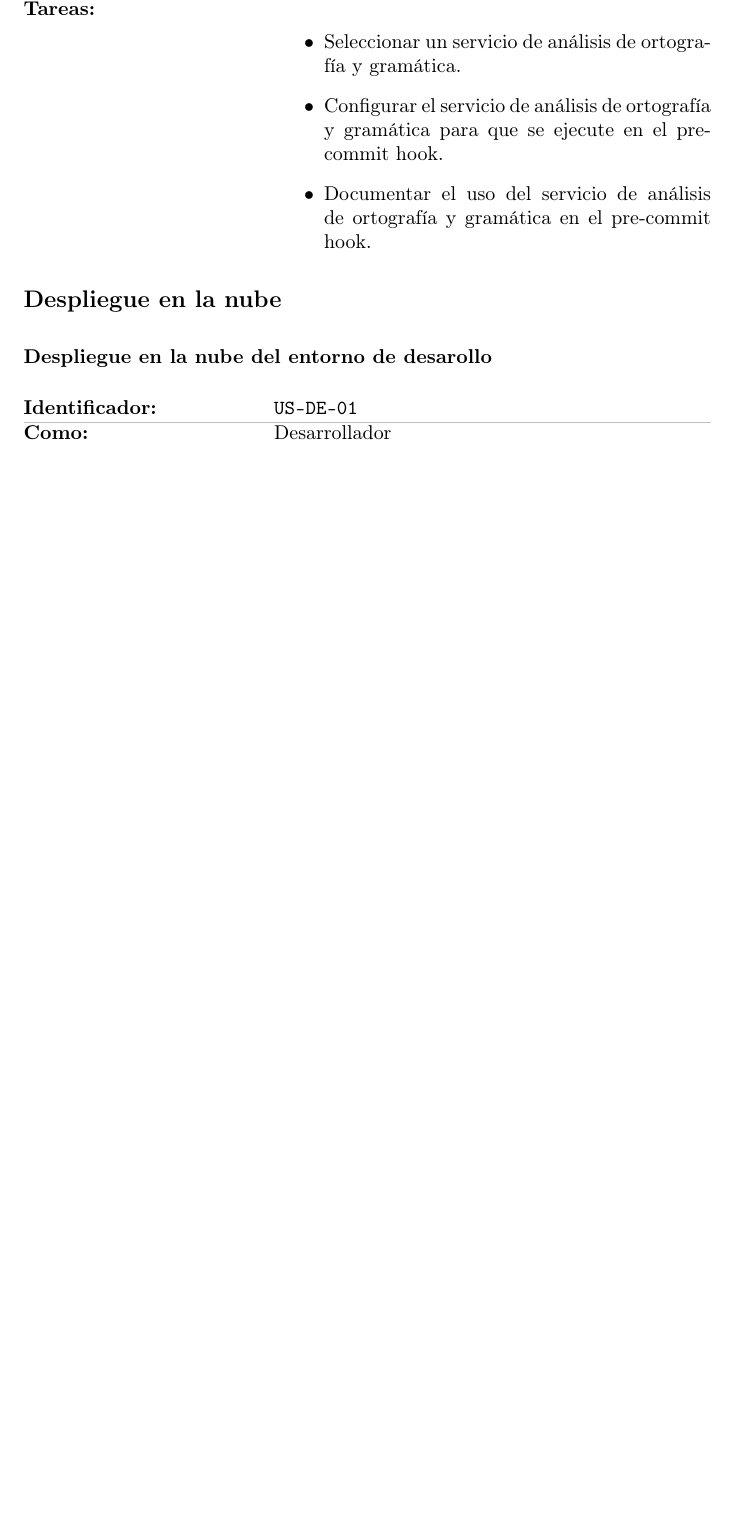
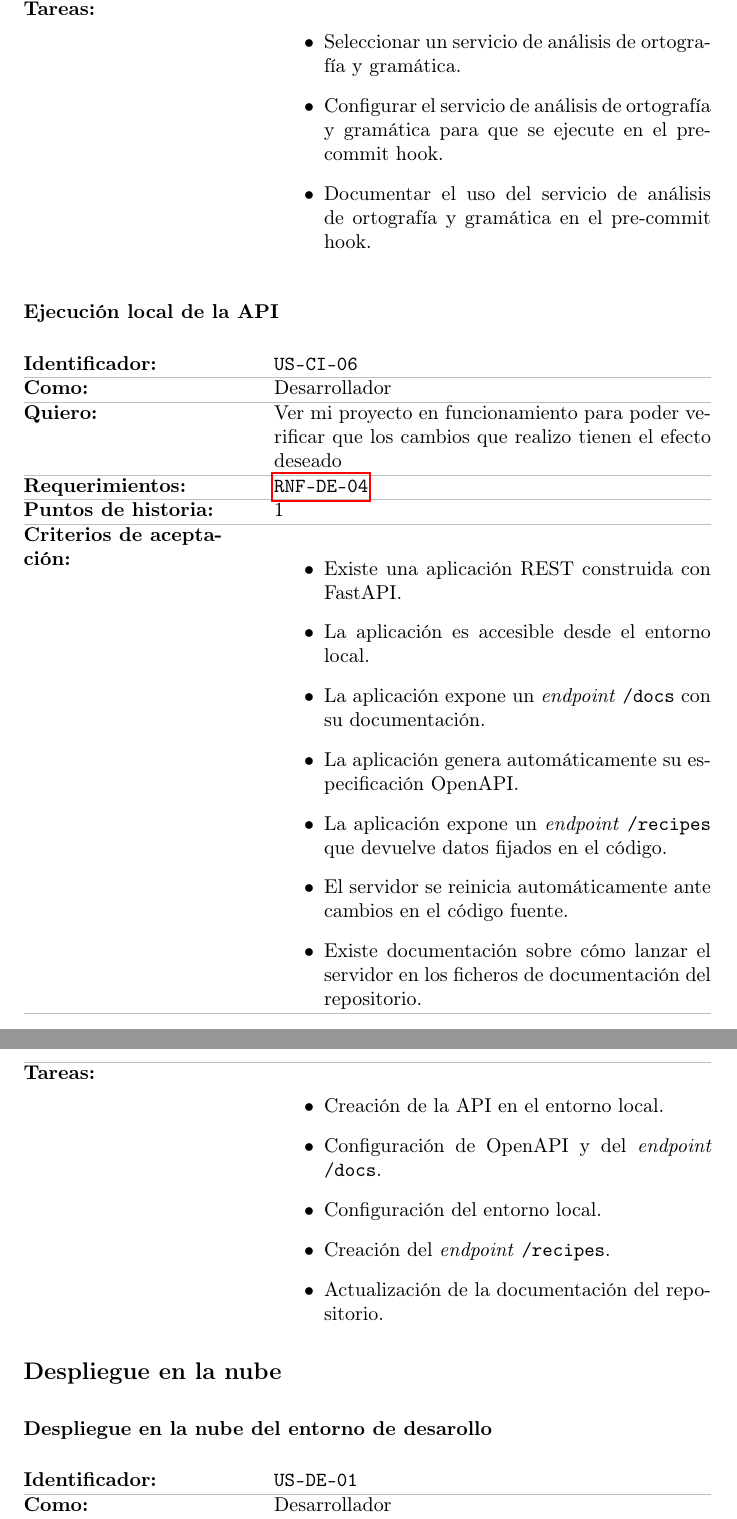
Before and after one commit to asungomez/muncher, a LaTeX document (memoria/src/index.tex, which reads memoria/src/sections/evolution.tex, memoria/src/sections/user-stories.tex): part of page 57 of 60 before the commit and two parts of pages 58 and 59 of 62 after it, the two joined at a grey line, cut so that both start at the same text, the shorter picture padded with empty space. Compiled offline with pdfLaTeX.

Commit message:
update memoria with first task

```diff
--- a/memoria/src/sections/evolution.tex
+++ b/memoria/src/sections/evolution.tex
@@ -410,3 +410,6 @@ aspectos.
 	\caption{Diseño de la pantalla de inicio de \textbf{Muncher} para dispositivos móviles y ordenadores.}
 	\label{fig:design-home-page}
 \end{figure}
+
+\subsection*{Sprint 4: Creación de la API}
+\addcontentsline{toc}{subsection}{Sprint 4: Creación de la API}
@@ -412,0 +474 @@ aspectos.
+		\usref{US-CI-06}       & Ejecución local de la API & 1                           \\
--- a/memoria/src/sections/user-stories.tex
+++ b/memoria/src/sections/user-stories.tex
@@ -187,6 +187,39 @@ proyecto.
 		}
 ]
 
+\us[
+	identificador=US-CI-06,
+	titulo={Ejecución local de la API},
+	como={Desarrollador},
+	quiero={Ver mi proyecto en funcionamiento para poder verificar que los cambios que realizo tienen el efecto deseado},
+	requerimientos={\reqref{RNF-DE-04}},
+	puntos={1},
+	criterios={
+			\begin{itemize}
+				\item Existe una aplicación REST construida con FastAPI.
+				\item La aplicación es accesible desde el entorno local.
+				\item La aplicación expone un \textit{endpoint} \texttt{/docs} con su
+				      documentación.
+				\item La aplicación genera automáticamente su especificación OpenAPI.
+				\item La aplicación expone un \textit{endpoint} \texttt{/recipes} que
+				      devuelve datos fijados en el código.
+				\item El servidor se reinicia automáticamente ante cambios en el código
+				      fuente.
+				\item Existe documentación sobre cómo lanzar el servidor en los ficheros de
+				      documentación del repositorio.
+			\end{itemize}
+		},
+	tareas={
+			\begin{itemize}
+				\item Creación de la API en el entorno local.
+				\item Configuración de OpenAPI y del \textit{endpoint} \texttt{/docs}.
+				\item Configuración del entorno local.
+				\item Creación del \textit{endpoint} \texttt{/recipes}.
+				\item Actualización de la documentación del repositorio.
+			\end{itemize}
+		}
+]
+
 \subsection*{Despliegue en la nube}
 \addcontentsline{toc}{subsection}{Despliegue en la nube}
 
```
Also changed, not shown: memoria/src/sections/evolution.tex (61 more changed lines).
